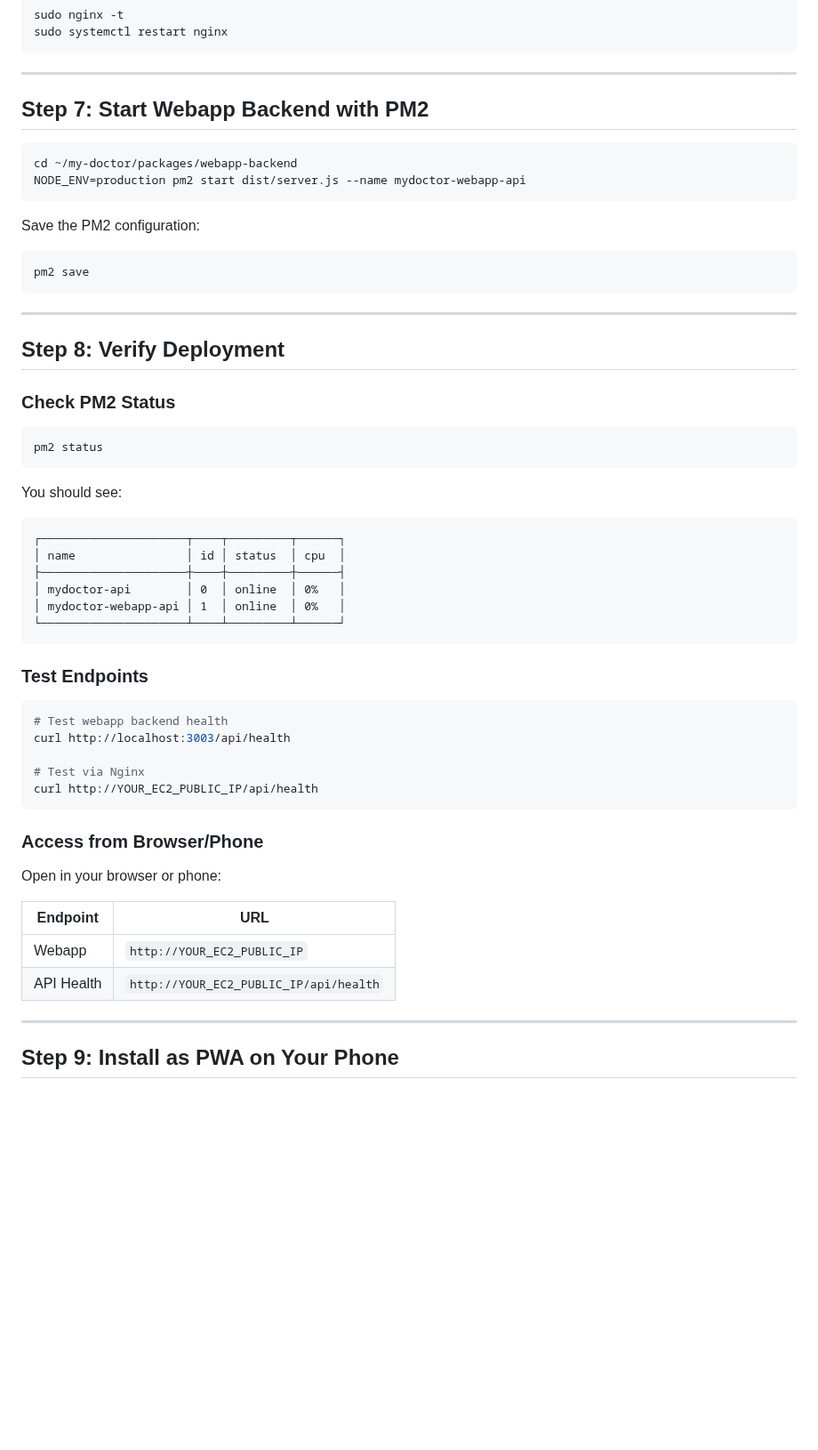
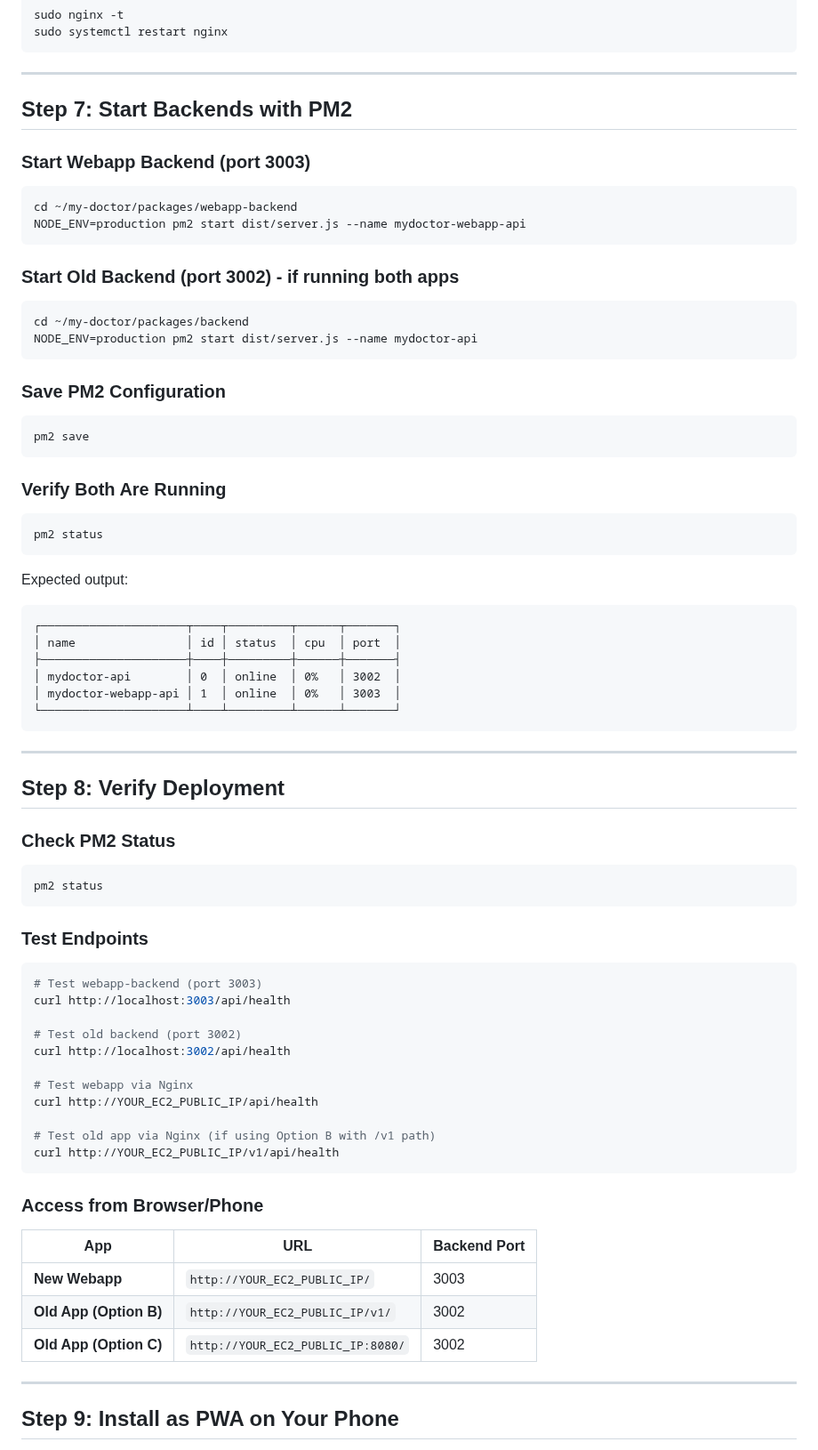
Before and after one commit to jtalface/my-doctor, a Markdown page: README-webapp-deployment.md, the part around one of its changes. Shown at 89% size. Drawn GitHub-style; blank space fills up the shorter version.

````diff
--- a/README-webapp-deployment.md
+++ b/README-webapp-deployment.md
@@ -187,17 +311,42 @@ sudo systemctl restart nginx
 
 ---
 
-## Step 7: Start Webapp Backend with PM2
+## Step 7: Start Backends with PM2
+
+### Start Webapp Backend (port 3003)
 
 ```bash
 cd ~/my-doctor/packages/webapp-backend
 NODE_ENV=production pm2 start dist/server.js --name mydoctor-webapp-api
 ```
 
-Save the PM2 configuration:
+### Start Old Backend (port 3002) - if running both apps
+
+```bash
+cd ~/my-doctor/packages/backend
+NODE_ENV=production pm2 start dist/server.js --name mydoctor-api
+```
+
+### Save PM2 Configuration
 
 ```bash
 pm2 save
+```
+
+### Verify Both Are Running
+
+```bash
+pm2 status
+```
+
+Expected output:
+```
+┌─────────────────────┬────┬─────────┬──────┬───────┐
+│ name                │ id │ status  │ cpu  │ port  │
+├─────────────────────┼────┼─────────┼──────┼───────┤
+│ mydoctor-api        │ 0  │ online  │ 0%   │ 3002  │
+│ mydoctor-webapp-api │ 1  │ online  │ 0%   │ 3003  │
+└─────────────────────┴────┴─────────┴──────┴───────┘
 ```
 
 ---
@@ -210,34 +359,29 @@ pm2 save
 pm2 status
 ```
 
-You should see:
-```
-┌─────────────────────┬────┬─────────┬──────┐
-│ name                │ id │ status  │ cpu  │
-├─────────────────────┼────┼─────────┼──────┤
-│ mydoctor-api        │ 0  │ online  │ 0%   │
-│ mydoctor-webapp-api │ 1  │ online  │ 0%   │
-└─────────────────────┴────┴─────────┴──────┘
-```
-
 ### Test Endpoints
 
 ```bash
-# Test webapp backend health
+# Test webapp-backend (port 3003)
 curl http://localhost:3003/api/health
 
-# Test via Nginx
+# Test old backend (port 3002)
+curl http://localhost:3002/api/health
+
+# Test webapp via Nginx
 curl http://YOUR_EC2_PUBLIC_IP/api/health
+
+# Test old app via Nginx (if using Option B with /v1 path)
+curl http://YOUR_EC2_PUBLIC_IP/v1/api/health
 ```
 
 ### Access from Browser/Phone
 
-Open in your browser or phone:
-
-| Endpoint | URL |
-|----------|-----|
-| Webapp | `http://YOUR_EC2_PUBLIC_IP` |
-| API Health | `http://YOUR_EC2_PUBLIC_IP/api/health` |
+| App | URL | Backend Port |
+|-----|-----|--------------|
+| **New Webapp** | `http://YOUR_EC2_PUBLIC_IP/` | 3003 |
+| **Old App (Option B)** | `http://YOUR_EC2_PUBLIC_IP/v1/` | 3002 |
+| **Old App (Option C)** | `http://YOUR_EC2_PUBLIC_IP:8080/` | 3002 |
 
 ---
 
````
Also changed, not shown: other parts of README-webapp-deployment.md (+132 -8 lines).
